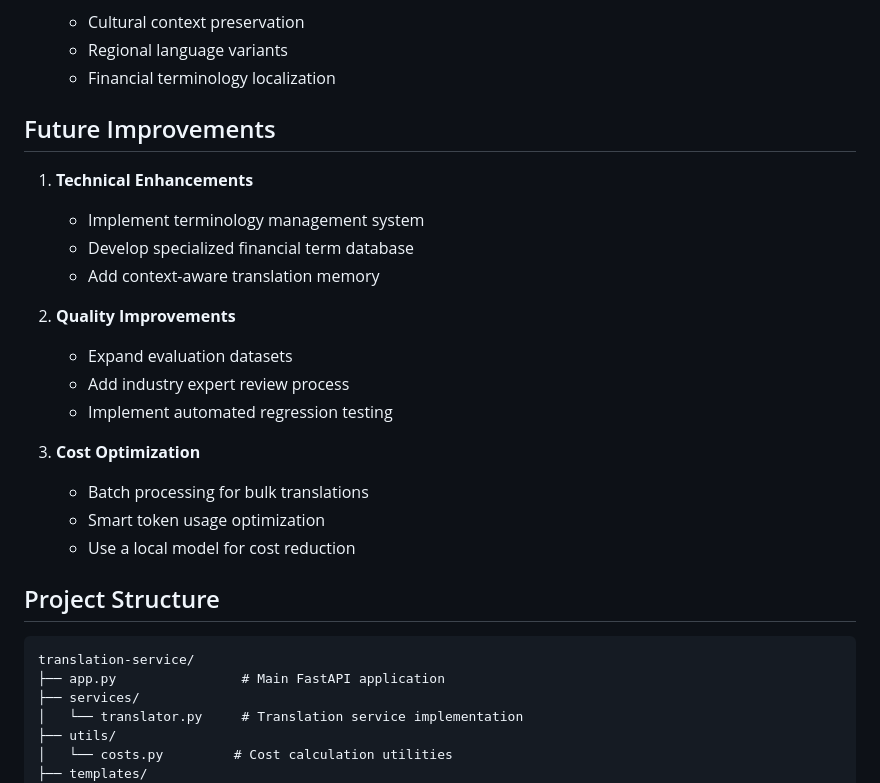
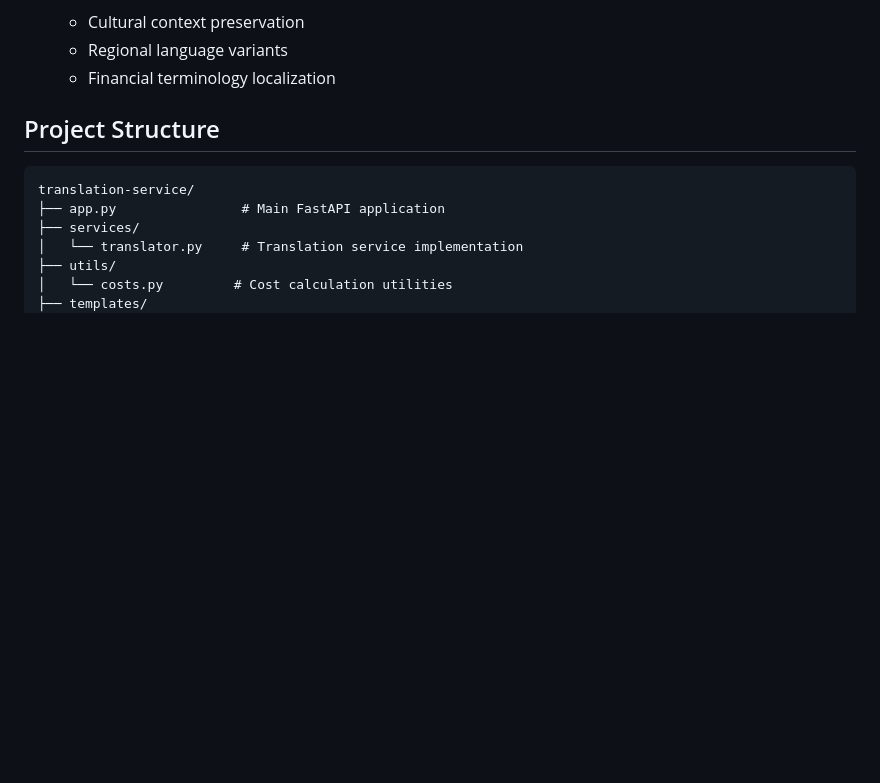
Before and after one commit to pakonekone/translation-service, a Markdown page: README.md, the part around the change. GitHub-like rendering; blank space fills up the shorter version.

```diff
--- a/README.md
+++ b/README.md
@@ -80,22 +80,6 @@ Our evaluation system uses a three-component scoring approach:
    - Regional language variants
    - Financial terminology localization
 
-## Future Improvements
-
-1. **Technical Enhancements**
-   - Implement terminology management system
-   - Develop specialized financial term database
-   - Add context-aware translation memory
-
-2. **Quality Improvements**
-   - Expand evaluation datasets
-   - Add industry expert review process
-   - Implement automated regression testing
-
-3. **Cost Optimization**
-   - Batch processing for bulk translations
-   - Smart token usage optimization
-   - Use a local model for cost reduction
 
 ## Project Structure
 
```
